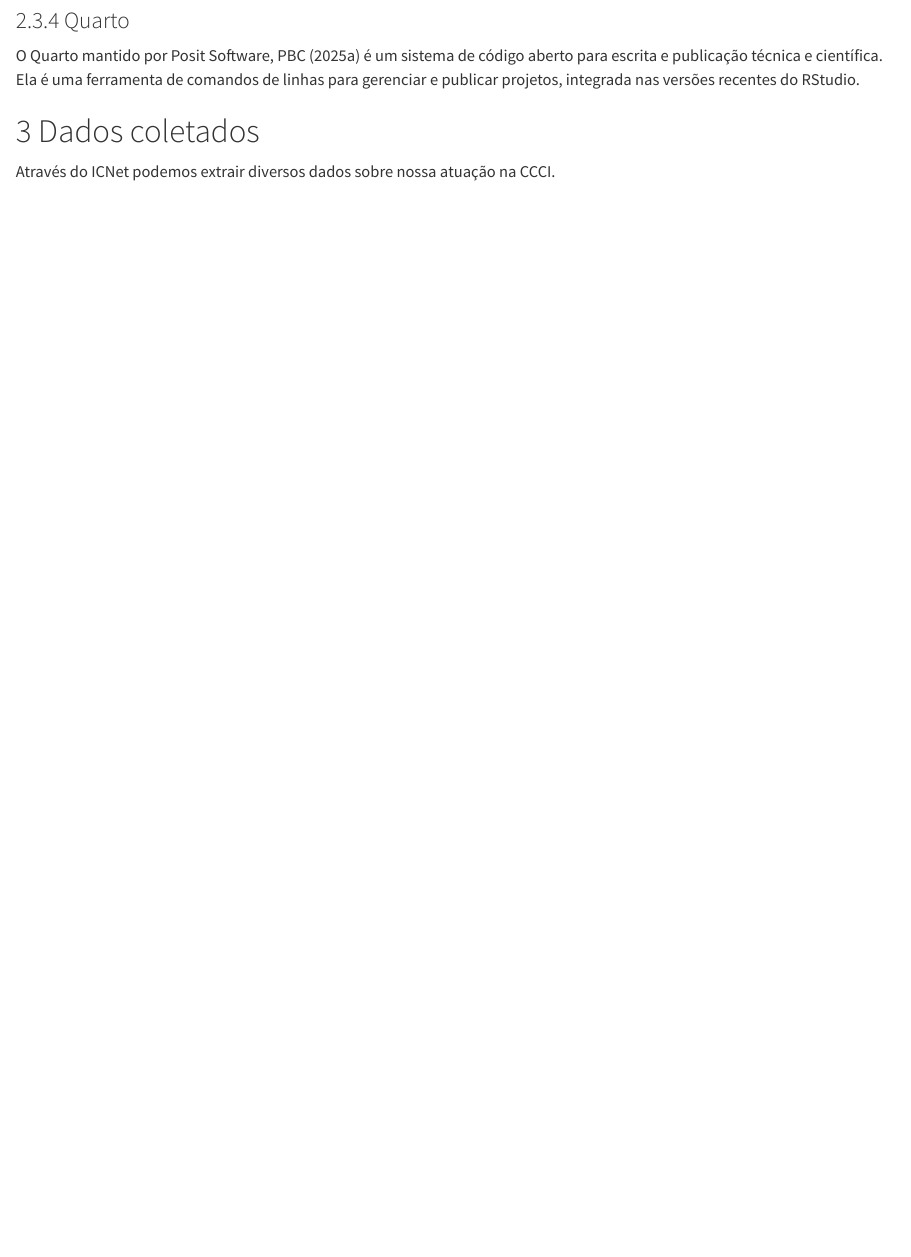
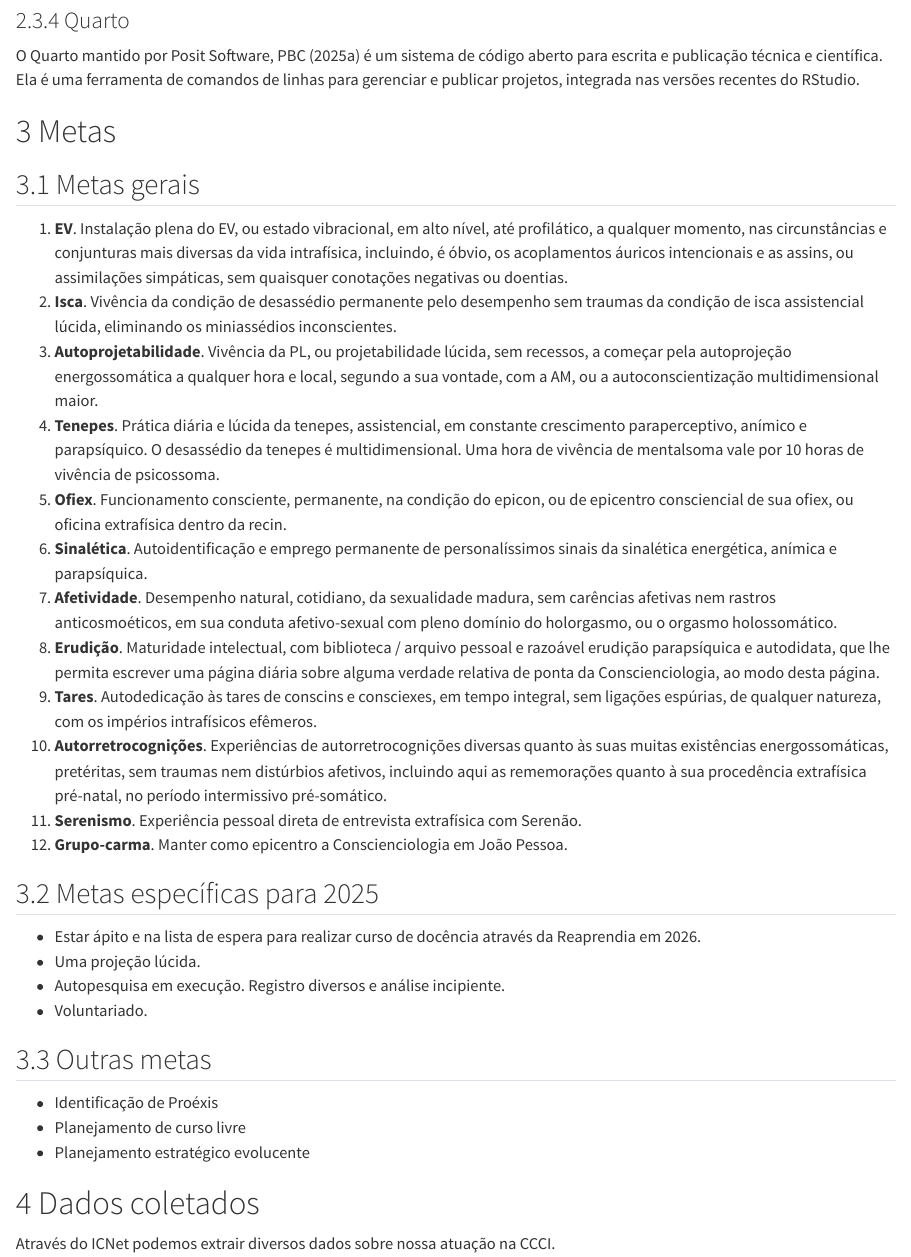
Before and after one commit to edusantana/autopesquisa-voluntariado-relatorio-2025, a Quarto document (index.qmd): the page in a window 1100 px wide, from 10060 px down. Rendered offline with R 4.5, knitr and Pandoc in place of Quarto, with nearby package versions.

Commit message:
planejamento

```diff
--- a/index.qmd
+++ b/index.qmd
@@ -147,6 +147,38 @@ Este documento foi redigido no RStudio.
 ### Quarto
 
 O Quarto mantido por @quarto é um sistema de código aberto para escrita e publicação técnica e científica. Ela é uma ferramenta de comandos de linhas para gerenciar e publicar projetos, integrada nas versões recentes do RStudio.
+
+
+# Metas
+
+## Metas gerais
+
+01. **EV**. Instalação plena do EV, ou estado vibracional, em alto nível, até profilático, a qualquer momento, nas circunstâncias e conjunturas mais diversas da vida intrafísica, incluindo, é óbvio, os acoplamentos áuricos intencionais e as assins, ou assimilações simpáticas, sem quaisquer conotações negativas ou doentias.
+02. **Isca**. Vivência da condição de desassédio permanente pelo desempenho sem traumas da condição de isca assistencial lúcida, eliminando os miniassédios inconscientes.
+03. **Autoprojetabilidade**. Vivência da PL, ou projetabilidade lúcida, sem recessos, a começar pela autoprojeção energossomática a qualquer hora e local, segundo a sua vontade, com a AM, ou a autoconscientização multidimensional maior.
+04. **Tenepes**. Prática diária e lúcida da tenepes, assistencial, em constante crescimento paraperceptivo, anímico e parapsíquico. O desassédio da tenepes é multidimensional. Uma hora de vivência de mentalsoma vale por 10 horas de vivência de psicossoma.
+05. **Ofiex**. Funcionamento consciente, permanente, na condição do epicon, ou de epicentro consciencial de sua ofiex, ou oficina extrafísica dentro da recin.
+06. **Sinalética**. Autoidentificação e emprego permanente de personalíssimos sinais da sinalética energética, anímica e parapsíquica.
+07. **Afetividade**. Desempenho natural, cotidiano, da sexualidade madura, sem carências afetivas nem rastros anticosmoéticos, em sua conduta afetivo-sexual com pleno domínio do holorgasmo, ou o orgasmo holossomático.
+08. **Erudição**. Maturidade intelectual, com biblioteca / arquivo pessoal e razoável erudição parapsíquica e autodidata, que lhe permita escrever uma página diária sobre alguma verdade relativa de ponta da Conscienciologia, ao modo desta página.
+09. **Tares**. Autodedicação às tares de conscins e consciexes, em tempo integral, sem ligações espúrias, de qualquer natureza, com os impérios intrafísicos efêmeros.
+10. **Autorretrocognições**. Experiências de autorretrocognições diversas quanto às suas muitas existências energossomáticas, pretéritas, sem traumas nem distúrbios afetivos, incluindo aqui as rememorações quanto à sua procedência extrafísica pré-natal, no período intermissivo pré-somático.
+11. **Serenismo**. Experiência pessoal direta de entrevista extrafísica com Serenão.
+12. **Grupo-carma**. Manter como epicentro a Conscienciologia em João Pessoa.
+
+## Metas específicas para 2025
+
+- Estar ápito e na lista de espera para realizar curso de docência através da Reaprendia em 2026.
+- Uma projeção lúcida.
+- Autopesquisa em execução. Registro diversos e análise incipiente.
+- Voluntariado.
+
+## Outras metas
+
+- Identificação de Proéxis
+- Planejamento de curso livre
+- Planejamento estratégico evolucente
+
 
 # Dados coletados
 
```
